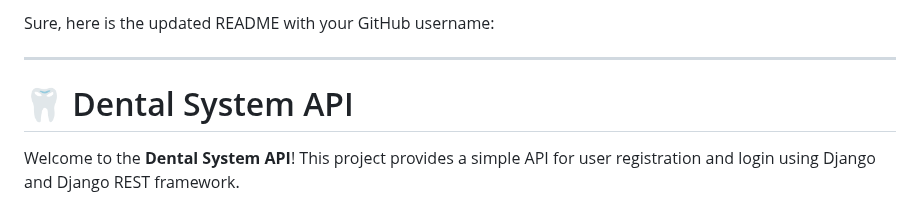
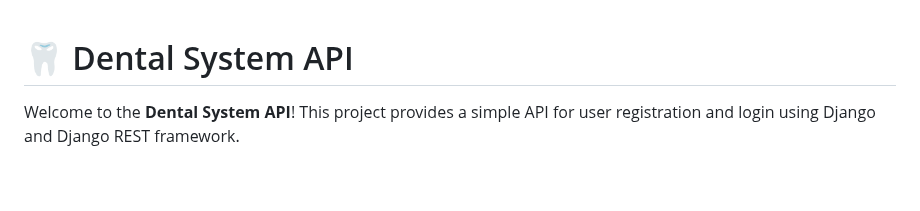
Before and after one commit to fourgay/dental-system, a Markdown page: README.md, the part around the change. Rendered like a GitHub page; blank space fills up the shorter version.

```diff
--- a/README.md
+++ b/README.md
@@ -1,7 +1,3 @@
-Sure, here is the updated README with your GitHub username:
-
----
-
 # 🦷 Dental System API
 
 Welcome to the **Dental System API**! This project provides a simple API for user registration and login using Django and Django REST framework.
```
